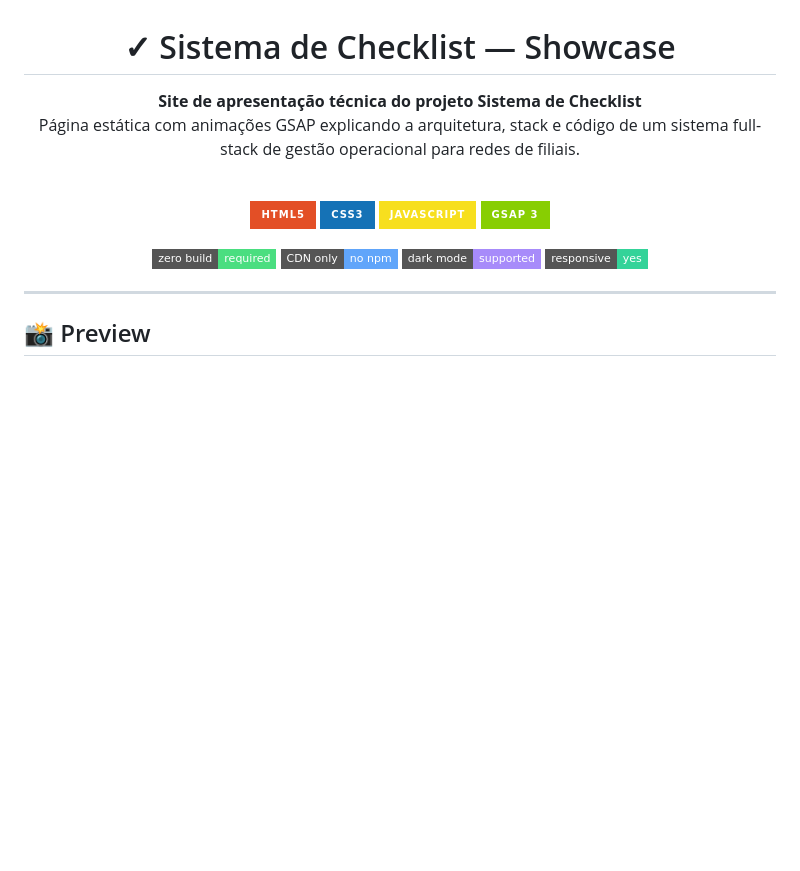
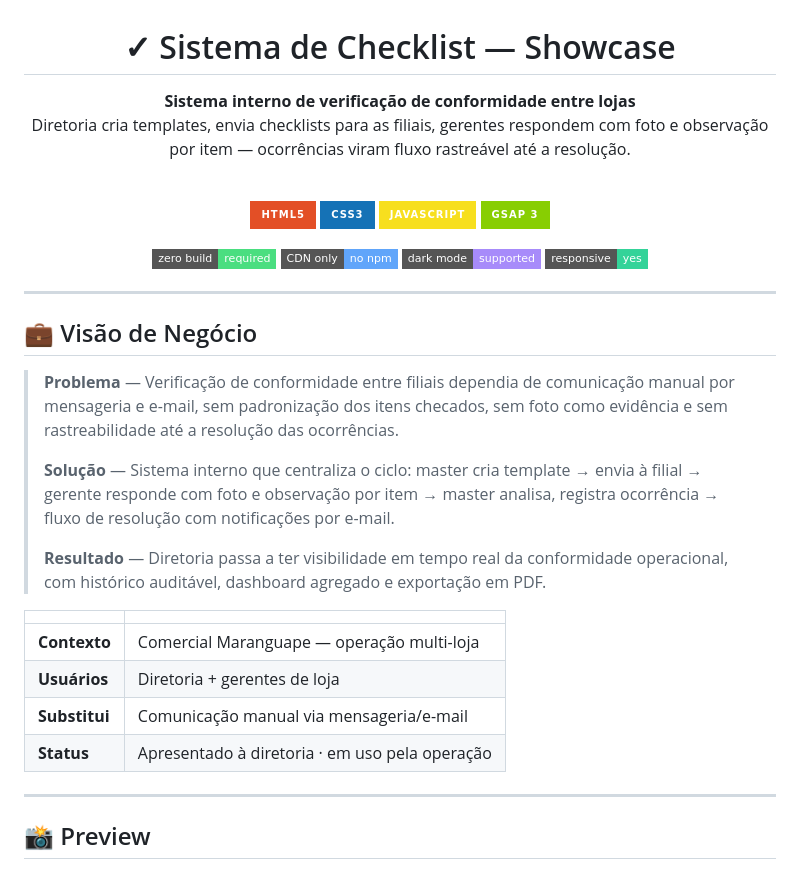
Before and after one commit to ArturGabriel153/Sistema-de-Checklist, a Markdown page: README.md, the part around the change. GitHub-like rendering; badges without logos; blank space fills up the shorter version.

Commit message:
atualizar README com visão de negócio
Adiciona seção executiva no topo (problema → solução → resultado)
e reescreve o subtítulo focando no que o sistema faz.

Co-Authored-By: Claude Opus 4.7 <noreply@anthropic.com>

```diff
--- a/README.md
+++ b/README.md
@@ -2,8 +2,8 @@
 
 # ✓ Sistema de Checklist — Showcase
 
-**Site de apresentação técnica do projeto Sistema de Checklist**
-Página estática com animações GSAP explicando a arquitetura, stack e código de um sistema full-stack de gestão operacional para redes de filiais.
+**Sistema interno de verificação de conformidade entre lojas**
+Diretoria cria templates, envia checklists para as filiais, gerentes respondem com foto e observação por item — ocorrências viram fluxo rastreável até a resolução.
 
 <br/>
 
@@ -18,6 +18,23 @@ Página estática com animações GSAP explicando a arquitetura, stack e código
 ![Responsive](https://img.shields.io/badge/responsive-yes-34d399?style=flat-square)
 
 </div>
+
+---
+
+## 💼 Visão de Negócio
+
+> **Problema** — Verificação de conformidade entre filiais dependia de comunicação manual por mensageria e e-mail, sem padronização dos itens checados, sem foto como evidência e sem rastreabilidade até a resolução das ocorrências.
+>
+> **Solução** — Sistema interno que centraliza o ciclo: master cria template → envia à filial → gerente responde com foto e observação por item → master analisa, registra ocorrência → fluxo de resolução com notificações por e-mail.
+>
+> **Resultado** — Diretoria passa a ter visibilidade em tempo real da conformidade operacional, com histórico auditável, dashboard agregado e exportação em PDF.
+
+| | |
+|---|---|
+| **Contexto** | Comercial Maranguape — operação multi-loja |
+| **Usuários** | Diretoria + gerentes de loja |
+| **Substitui** | Comunicação manual via mensageria/e-mail |
+| **Status** | Apresentado à diretoria · em uso pela operação |
 
 ---
 
```
